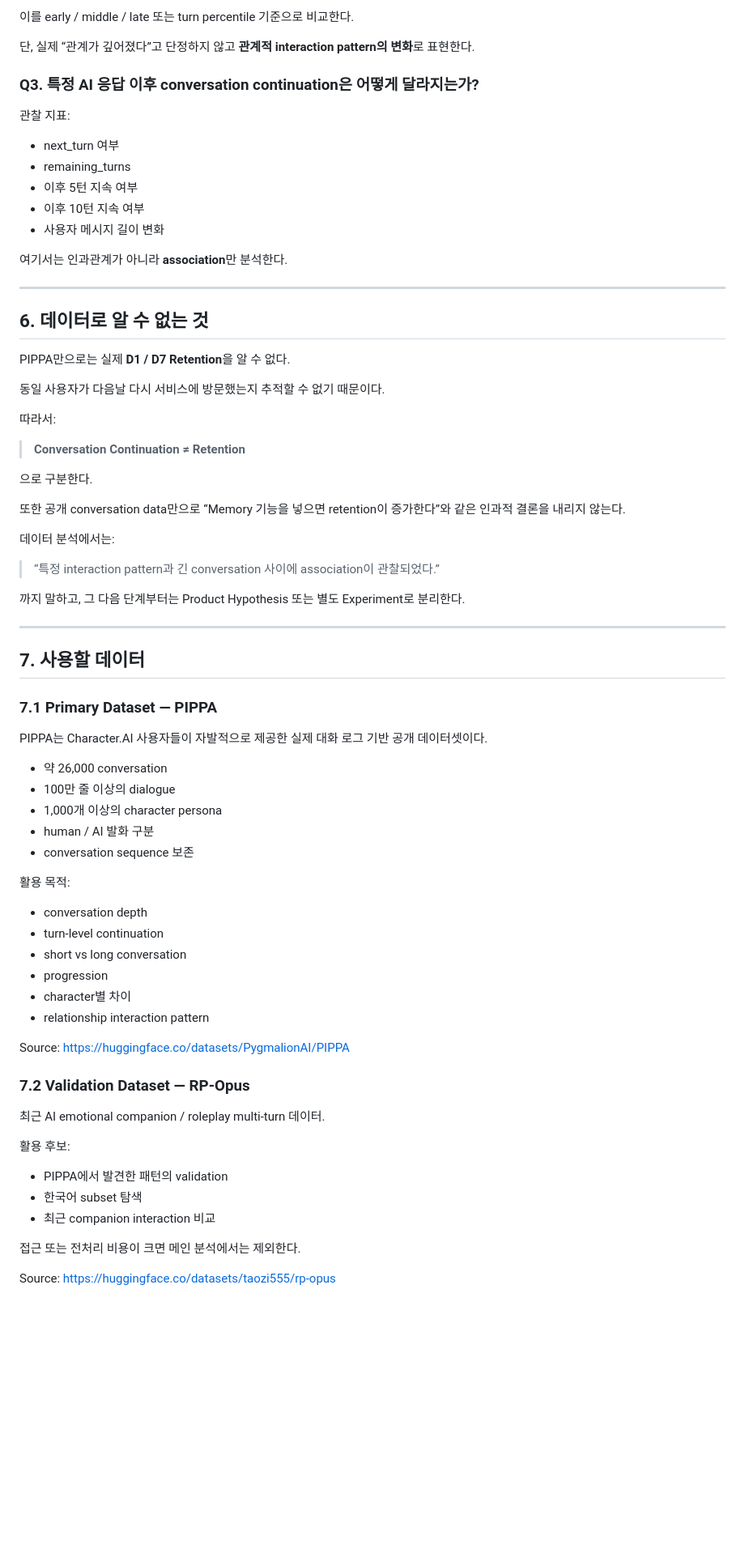
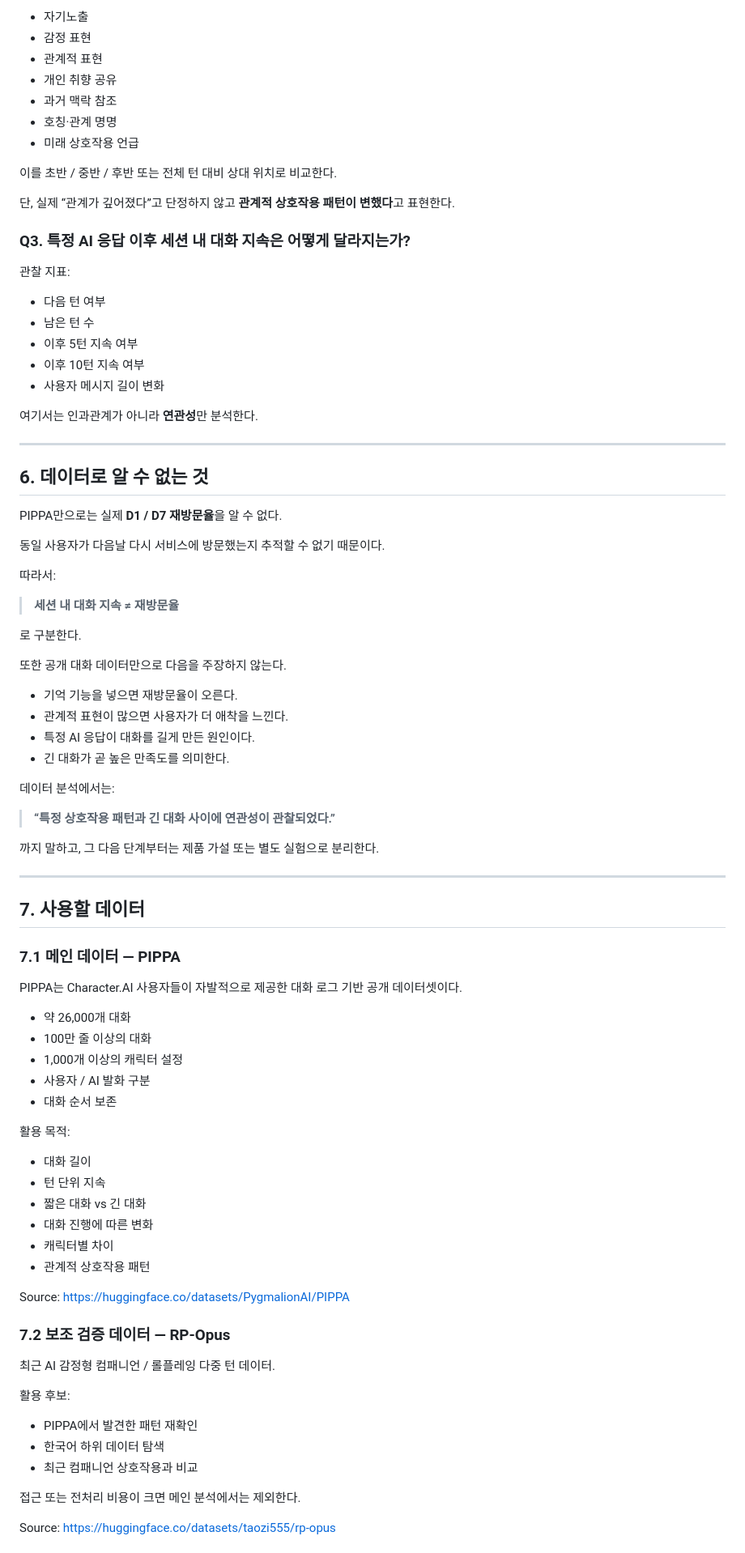
Before and after one commit to ji0ung/chat, a Markdown page: docs/개인프로젝트_AI캐릭터챗_기획안.md, the part around one of its changes. Shown at 81% size. Rendered like a GitHub page; blank space fills up the shorter version.

```diff
--- a/docs/개인프로젝트_AI캐릭터챗_기획안.md
+++ b/docs/개인프로젝트_AI캐릭터챗_기획안.md
@@ -189,72 +257,89 @@ AI 캐릭터챗에서 단순히 대화가 길다는 사실만으로 좋은 경
 
-이를 early / middle / late 또는 turn percentile 기준으로 비교한다.
+- 자기노출
+- 감정 표현
+- 관계적 표현
+- 개인 취향 공유
+- 과거 맥락 참조
+- 호칭·관계 명명
+- 미래 상호작용 언급
 
-단, 실제 “관계가 깊어졌다”고 단정하지 않고 **관계적 interaction pattern의 변화**로 표현한다.
+이를 초반 / 중반 / 후반 또는 전체 턴 대비 상대 위치로 비교한다.
 
-### Q3. 특정 AI 응답 이후 conversation continuation은 어떻게 달라지는가?
+단, 실제 “관계가 깊어졌다”고 단정하지 않고 **관계적 상호작용 패턴이 변했다**고 표현한다.
+
+### Q3. 특정 AI 응답 이후 세션 내 대화 지속은 어떻게 달라지는가?
+
 관찰 지표:
 
-- next_turn 여부
-- remaining_turns
+- 다음 턴 여부
+- 남은 턴 수
 - 이후 5턴 지속 여부
 - 이후 10턴 지속 여부
 - 사용자 메시지 길이 변화
 
-여기서는 인과관계가 아니라 **association**만 분석한다.
+여기서는 인과관계가 아니라 **연관성**만 분석한다.
 
 ---
 
 ## 6. 데이터로 알 수 없는 것
-PIPPA만으로는 실제 **D1 / D7 Retention**을 알 수 없다.
+
+PIPPA만으로는 실제 **D1 / D7 재방문율**을 알 수 없다.
 
 동일 사용자가 다음날 다시 서비스에 방문했는지 추적할 수 없기 때문이다.
 
 따라서:
 
-> **Conversation Continuation ≠ Retention**
+> **세션 내 대화 지속 ≠ 재방문율**
 
-으로 구분한다.
+로 구분한다.
 
-또한 공개 conversation data만으로 “Memory 기능을 넣으면 retention이 증가한다”와 같은 인과적 결론을 내리지 않는다.
+또한 공개 대화 데이터만으로 다음을 주장하지 않는다.
+
+- 기억 기능을 넣으면 재방문율이 오른다.
+- 관계적 표현이 많으면 사용자가 더 애착을 느낀다.
+- 특정 AI 응답이 대화를 길게 만든 원인이다.
+- 긴 대화가 곧 높은 만족도를 의미한다.
 
 데이터 분석에서는:
 
-> “특정 interaction pattern과 긴 conversation 사이에 association이 관찰되었다.”
+> **“특정 상호작용 패턴과 긴 대화 사이에 연관성이 관찰되었다.”**
 
-까지 말하고, 그 다음 단계부터는 Product Hypothesis 또는 별도 Experiment로 분리한다.
+까지 말하고, 그 다음 단계부터는 제품 가설 또는 별도 실험으로 분리한다.
 
 ---
 
 ## 7. 사용할 데이터
 
-### 7.1 Primary Dataset — PIPPA
-PIPPA는 Character.AI 사용자들이 자발적으로 제공한 실제 대화 로그 기반 공개 데이터셋이다.
+### 7.1 메인 데이터 — PIPPA
 
-- 약 26,000 conversation
-- 100만 줄 이상의 dialogue
-- 1,000개 이상의 character persona
-- human / AI 발화 구분
-- conversation sequence 보존
+PIPPA는 Character.AI 사용자들이 자발적으로 제공한 대화 로그 기반 공개 데이터셋이다.
+
+- 약 26,000개 대화
+- 100만 줄 이상의 대화
+- 1,000개 이상의 캐릭터 설정
+- 사용자 / AI 발화 구분
+- 대화 순서 보존
 
 활용 목적:
 
-- conversation depth
-- turn-level continuation
-- short vs long conversation
-- progression
-- character별 차이
-- relationship interaction pattern
+- 대화 길이
+- 턴 단위 지속
+- 짧은 대화 vs 긴 대화
+- 대화 진행에 따른 변화
+- 캐릭터별 차이
+- 관계적 상호작용 패턴
 
 Source: https://huggingface.co/datasets/PygmalionAI/PIPPA
 
-### 7.2 Validation Dataset — RP-Opus
-최근 AI emotional companion / roleplay multi-turn 데이터.
+### 7.2 보조 검증 데이터 — RP-Opus
+
+최근 AI 감정형 컴패니언 / 롤플레잉 다중 턴 데이터.
 
 활용 후보:
 
-- PIPPA에서 발견한 패턴의 validation
-- 한국어 subset 탐색
-- 최근 companion interaction 비교
+- PIPPA에서 발견한 패턴 재확인
+- 한국어 하위 데이터 탐색
+- 최근 컴패니언 상호작용과 비교
 
 접근 또는 전처리 비용이 크면 메인 분석에서는 제외한다.
 
```
Also changed, not shown: other parts of docs/개인프로젝트_AI캐릭터챗_기획안.md (+323 -226 lines).
